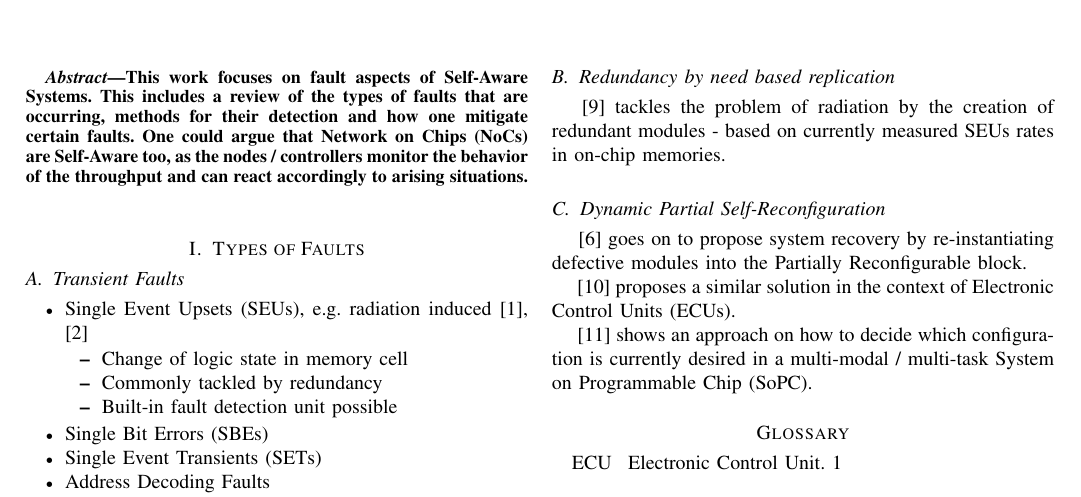
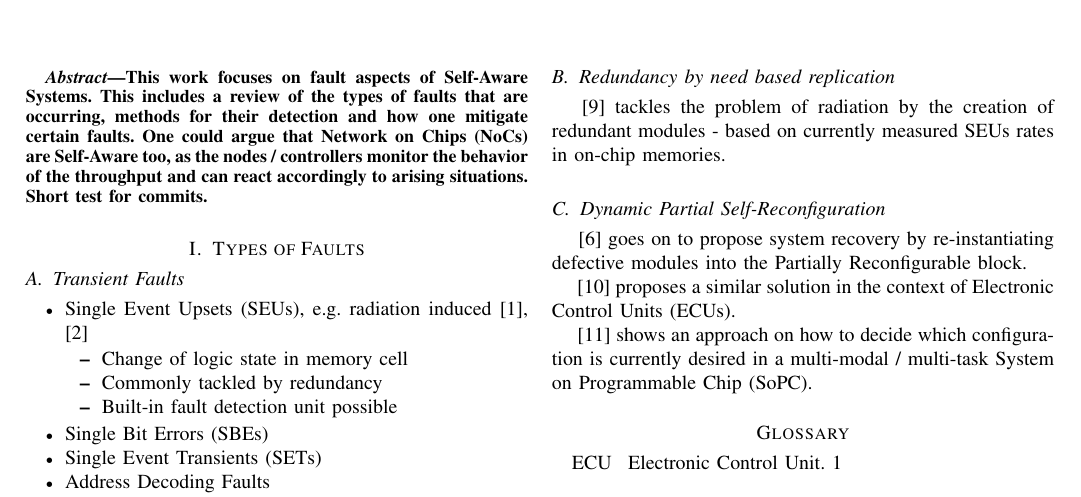
Before and after one commit to Haini/SoC_Seminar_Schieber, a LaTeX paper (main.tex): part of page 1 of 2, cut so that both start at the same text. Compiled offline with pdfLaTeX.

Commit message:
Short test for overleaf commits

```diff
--- a/main.tex
+++ b/main.tex
@@ -25,6 +25,7 @@
     This work focuses on fault aspects of Self-Aware Systems.
     This includes a review of the types of faults that are occurring, methods for their detection and how one mitigate certain faults.
     One could argue that \glspl{NoC} are Self-Aware too, as the nodes / controllers monitor the behavior of the throughput and can react accordingly to arising situations.
+	Short test for commits.
 \end{abstract}
 
 \section{Types of Faults}
```
